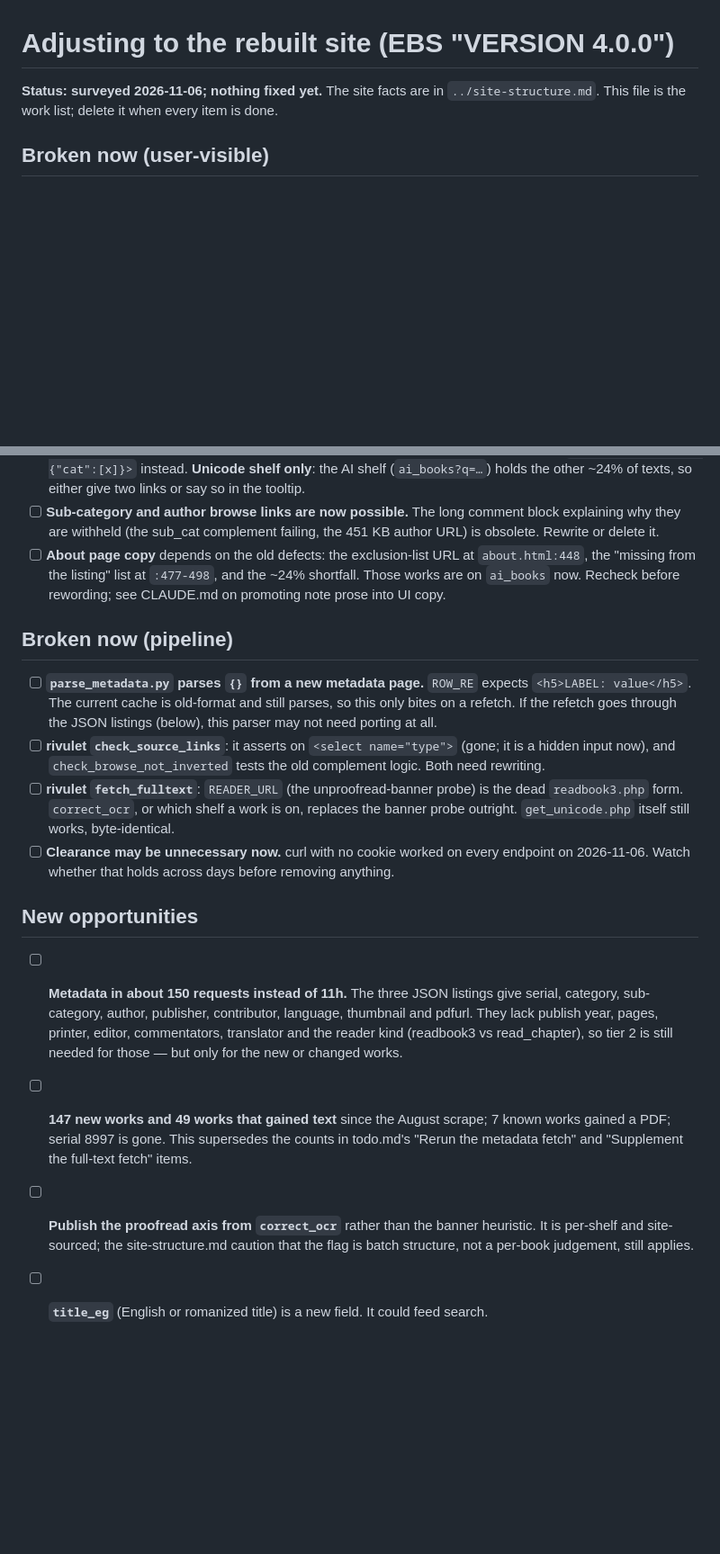
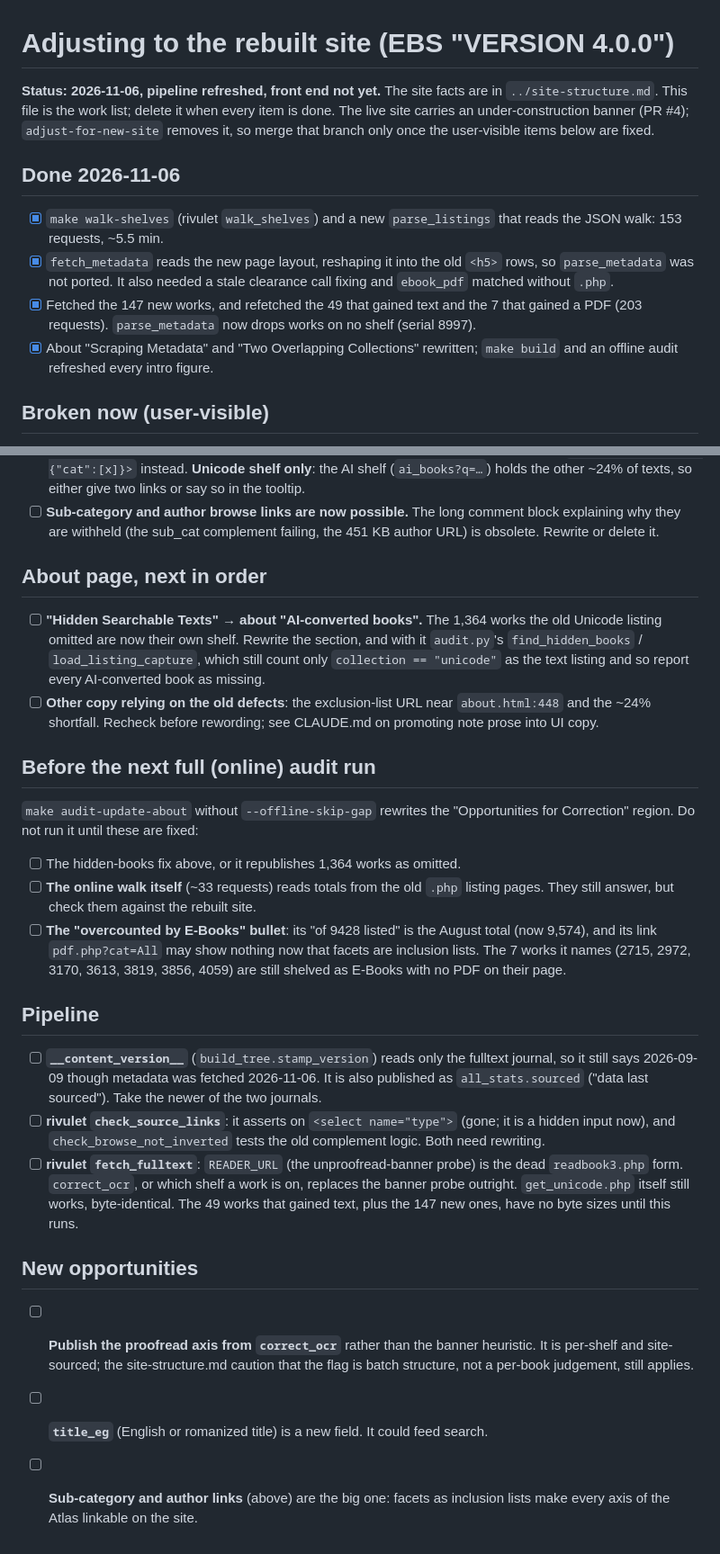
Before and after one commit to tylergneill/e-bharatisampat-atlas, a Markdown page: notes/scratch/site-v4-migration.md, 2 parts joined by grey strips. Shown at 90% size. Drawn GitHub-style; blank space fills up the shorter version.

Commit message:
Notes: update the site-v4 migration list after today's refresh
Co-Authored-By: Claude Opus 5.5 <noreply@anthropic.com>

```diff
--- a/notes/scratch/site-v4-migration.md
+++ b/notes/scratch/site-v4-migration.md
@@ -1,8 +1,23 @@
 # Adjusting to the rebuilt site (EBS "VERSION 4.0.0")
 
-**Status: surveyed 2026-11-06; nothing fixed yet.** The site facts are in
-`../site-structure.md`. This file is the work list; delete it when every item
-is done.
+**Status: 2026-11-06, pipeline refreshed, front end not yet.** The site facts
+are in `../site-structure.md`. This file is the work list; delete it when every
+item is done. The live site carries an under-construction banner (PR #4);
+`adjust-for-new-site` removes it, so merge that branch only once the
+user-visible items below are fixed.
+
+## Done 2026-11-06
+
+- [x] `make walk-shelves` (rivulet `walk_shelves`) and a new `parse_listings`
+  that reads the JSON walk: 153 requests, ~5.5 min.
+- [x] `fetch_metadata` reads the new page layout, reshaping it into the old
+  `<h5>` rows, so `parse_metadata` was not ported. It also needed a stale
+  clearance call fixing and `ebook_pdf` matched without `.php`.
+- [x] Fetched the 147 new works, and refetched the 49 that gained text and the
+  7 that gained a PDF (203 requests). `parse_metadata` now drops works on no
+  shelf (serial 8997).
+- [x] About "Scraping Metadata" and "Two Overlapping Collections" rewritten;
+  `make build` and an offline audit refreshed every intro figure.
 
 ## Broken now (user-visible)
 
@@ -23,42 +38,53 @@ is done.
 - [ ] **Sub-category and author browse links are now possible.** The long
   comment block explaining why they are withheld (the sub_cat complement
   failing, the 451 KB author URL) is obsolete. Rewrite or delete it.
-- [ ] **About page copy** depends on the old defects: the exclusion-list URL at
-  `about.html:448`, the "missing from the listing" list at `:477-498`, and the
-  ~24% shortfall. Those works are on `ai_books` now. Recheck before rewording;
-  see CLAUDE.md on promoting note prose into UI copy.
 
-## Broken now (pipeline)
+## About page, next in order
 
-- [ ] **`parse_metadata.py` parses `{}` from a new metadata page.** `ROW_RE`
-  expects `<h5>LABEL: value</h5>`. The current cache is old-format and still
-  parses, so this only bites on a refetch. If the refetch goes through the JSON
-  listings (below), this parser may not need porting at all.
+- [ ] **"Hidden Searchable Texts" → about "AI-converted books".** The 1,364
+  works the old Unicode listing omitted are now their own shelf. Rewrite the
+  section, and with it `audit.py`'s `find_hidden_books` /
+  `load_listing_capture`, which still count only `collection == "unicode"` as
+  the text listing and so report every AI-converted book as missing.
+- [ ] **Other copy relying on the old defects**: the exclusion-list URL near
+  `about.html:448` and the ~24% shortfall. Recheck before rewording; see
+  CLAUDE.md on promoting note prose into UI copy.
+
+## Before the next full (online) audit run
+
+`make audit-update-about` without `--offline-skip-gap` rewrites the
+"Opportunities for Correction" region. Do not run it until these are fixed:
+
+- [ ] The hidden-books fix above, or it republishes 1,364 works as omitted.
+- [ ] **The online walk itself** (~33 requests) reads totals from the old
+  `.php` listing pages. They still answer, but check them against the rebuilt
+  site.
+- [ ] **The "overcounted by E-Books" bullet**: its "of 9428 listed" is the
+  August total (now 9,574), and its link `pdf.php?cat=All` may show nothing now
+  that facets are inclusion lists. The 7 works it names (2715, 2972, 3170, 3613,
+  3819, 3856, 4059) are still shelved as E-Books with no PDF on their page.
+
+## Pipeline
+
+- [ ] **`__content_version__`** (`build_tree.stamp_version`) reads only the
+  fulltext journal, so it still says 2026-09-09 though metadata was fetched
+  2026-11-06. It is also published as `all_stats.sourced` ("data last
+  sourced"). Take the newer of the two journals.
 - [ ] **rivulet `check_source_links`**: it asserts on `<select name="type">`
   (gone; it is a hidden input now), and `check_browse_not_inverted` tests the
   old complement logic. Both need rewriting.
 - [ ] **rivulet `fetch_fulltext`**: `READER_URL` (the unproofread-banner probe)
   is the dead `readbook3.php` form. `correct_ocr`, or which shelf a work is on,
   replaces the banner probe outright. `get_unicode.php` itself still works,
-  byte-identical.
-- [ ] **Clearance may be unnecessary now.** curl with no cookie worked on every
-  endpoint on 2026-11-06. Watch whether that holds across days before removing
-  anything.
+  byte-identical. The 49 works that gained text, plus the 147 new ones, have
+  no byte sizes until this runs.
 
 ## New opportunities
 
-- [ ] **Metadata in about 150 requests instead of 11h.** The three JSON
-  listings give serial, category, sub-category, author, publisher, contributor,
-  language, thumbnail and pdfurl. They lack publish year, pages, printer,
-  editor, commentators, translator and the reader kind (readbook3 vs
-  read_chapter), so tier 2 is still needed for those — but only for the new or
-  changed works.
-- [ ] **147 new works and 49 works that gained text** since the August scrape;
-  7 known works gained a PDF; serial 8997 is gone. This supersedes the counts in
-  todo.md's "Rerun the metadata fetch" and "Supplement the full-text fetch"
-  items.
 - [ ] **Publish the proofread axis from `correct_ocr`** rather than the banner
   heuristic. It is per-shelf and site-sourced; the site-structure.md caution
   that the flag is batch structure, not a per-book judgement, still applies.
 - [ ] **`title_eg`** (English or romanized title) is a new field. It could
   feed search.
+- [ ] **Sub-category and author links** (above) are the big one: facets as
+  inclusion lists make every axis of the Atlas linkable on the site.
```
